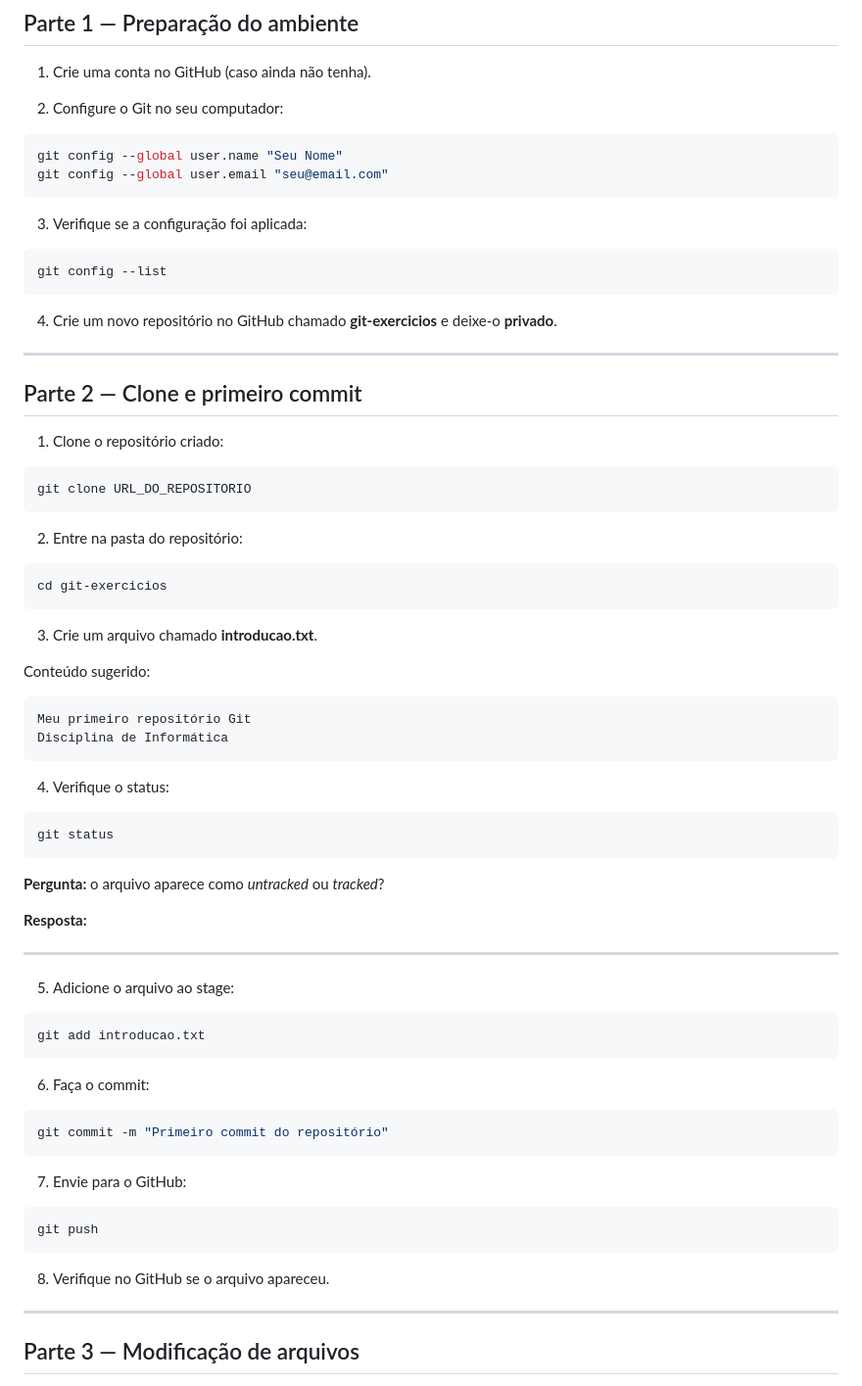
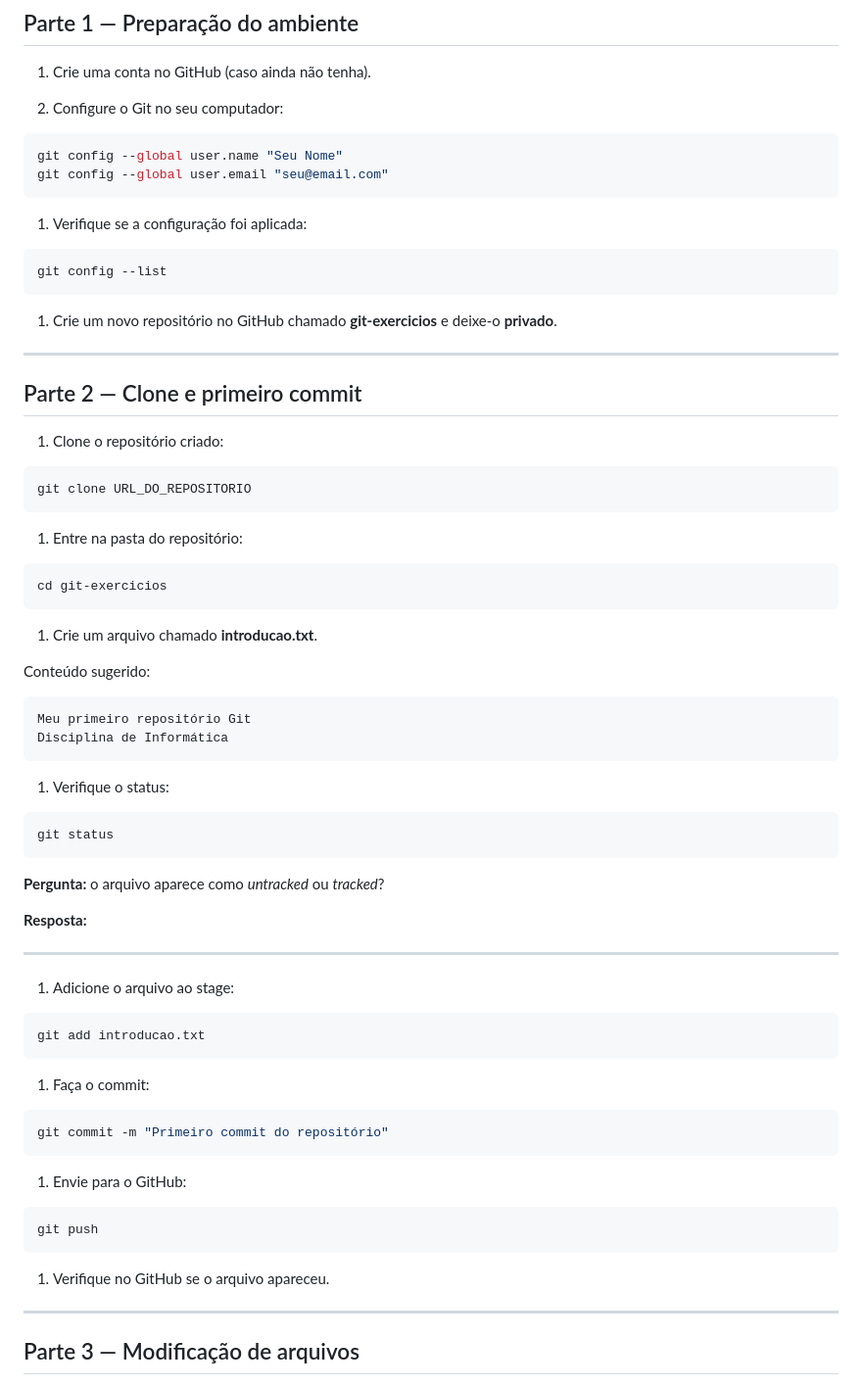
Before and after one commit to diegooilv/IFRS2026, a Markdown page: pi-ii/desafios/Desafio Git.md, the part around one of its changes. Shown at 98% size. Drawn GitHub-style.

````diff
--- a/pi-ii/desafios/Desafio Git.md
+++ b/pi-ii/desafios/Desafio Git.md
@@ -13,13 +13,13 @@ git config --global user.name "Seu Nome"
 git config --global user.email "seu@email.com"
 ```
 
-3) Verifique se a configuração foi aplicada:
+1) Verifique se a configuração foi aplicada:
 
 ```bash
 git config --list
 ```
 
-4) Crie um novo repositório no GitHub chamado **git-exercicios** e deixe-o **privado**.
+1) Crie um novo repositório no GitHub chamado **git-exercicios** e deixe-o **privado**.
 
 ---
 
@@ -31,13 +31,13 @@ git config --list
 git clone URL_DO_REPOSITORIO
 ```
 
-2) Entre na pasta do repositório:
+1) Entre na pasta do repositório:
 
 ```bash
 cd git-exercicios
 ```
 
-3) Crie um arquivo chamado **introducao.txt**.
+1) Crie um arquivo chamado **introducao.txt**.
 
 Conteúdo sugerido:
 
@@ -46,7 +46,7 @@ Meu primeiro repositório Git
 Disciplina de Informática
 ```
 
-4) Verifique o status:
+1) Verifique o status:
 
 ```bash
 git status
@@ -58,25 +58,25 @@ git status
 
 ---
 
-5) Adicione o arquivo ao stage:
+1) Adicione o arquivo ao stage:
 
 ```bash
 git add introducao.txt
 ```
 
-6) Faça o commit:
+1) Faça o commit:
 
 ```bash
 git commit -m "Primeiro commit do repositório"
 ```
 
-7) Envie para o GitHub:
+1) Envie para o GitHub:
 
 ```bash
 git push
 ```
 
-8) Verifique no GitHub se o arquivo apareceu.
+1) Verifique no GitHub se o arquivo apareceu.
 
 ---
 
````
Also changed, not shown: other parts of pi-ii/desafios/Desafio Git.md (+138 -42 lines), pi-ii/desafios/Desafio Docker.md (added, +491 -0 lines).
